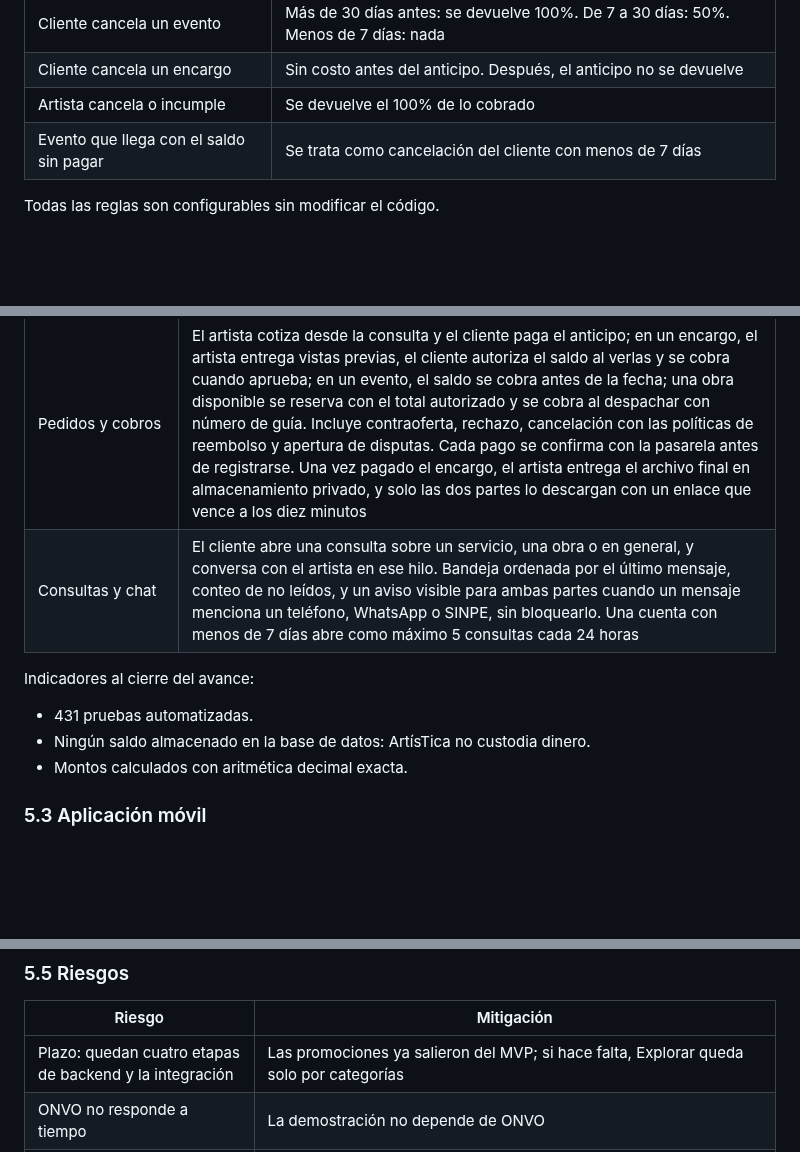
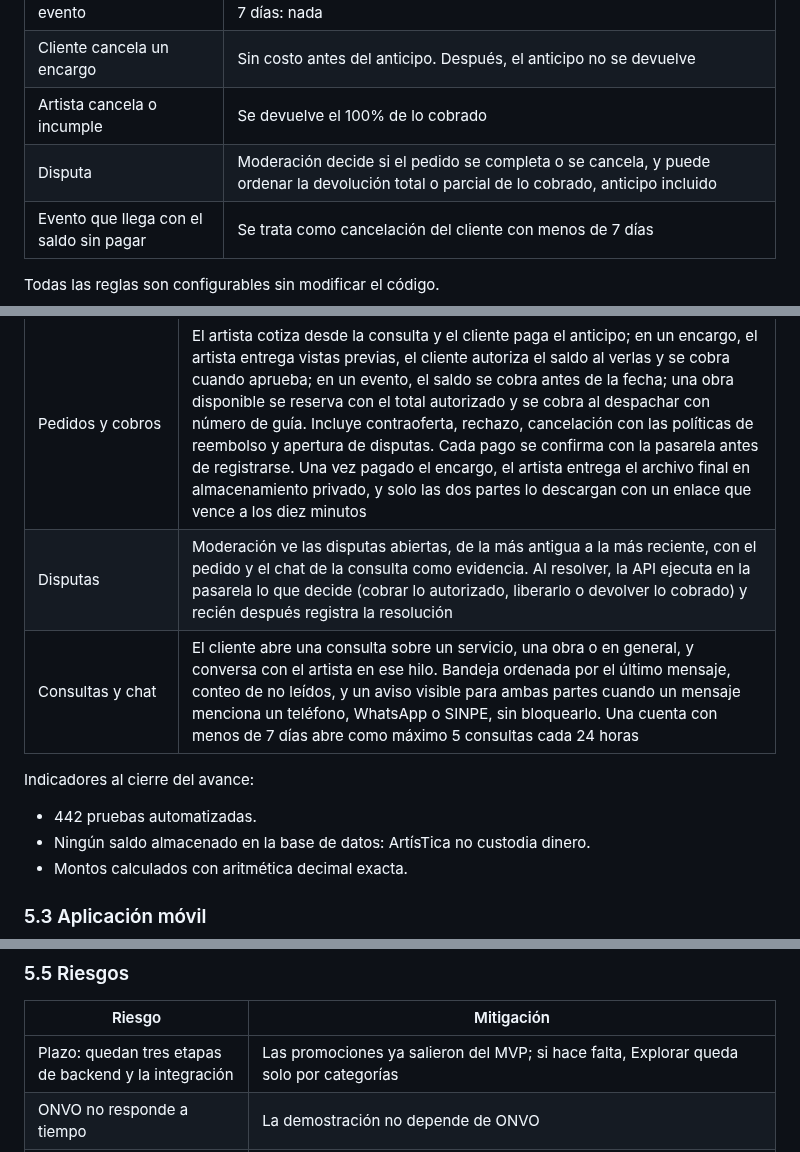
Before and after one commit to Esteban-JGS/ArtisTica, a Markdown page: docs/ArtisTica_Documentacion_Oficial.md, 3 parts joined by grey strips. GitHub-like rendering; blank space fills up the shorter version.

```diff
--- a/docs/ArtisTica_Documentacion_Oficial.md
+++ b/docs/ArtisTica_Documentacion_Oficial.md
@@ -201,6 +201,7 @@ Nunca aparecen en Seguidos, siempre llevan la etiqueta "Promocionado" y en Explo
 | Cliente cancela un evento | Más de 30 días antes: se devuelve 100%. De 7 a 30 días: 50%. Menos de 7 días: nada |
 | Cliente cancela un encargo | Sin costo antes del anticipo. Después, el anticipo no se devuelve |
 | Artista cancela o incumple | Se devuelve el 100% de lo cobrado |
+| Disputa | Moderación decide si el pedido se completa o se cancela, y puede ordenar la devolución total o parcial de lo cobrado, anticipo incluido |
 | Evento que llega con el saldo sin pagar | Se trata como cancelación del cliente con menos de 7 días |
 
 Todas las reglas son configurables sin modificar el código.
@@ -411,11 +413,12 @@ Con un pedido promedio de US$150, una tarifa promedio de 7% y 300 suscriptores d
 | Seguidores y me gusta | Seguir artistas, contadores y listas de seguidores, y me gusta en publicaciones. Los contadores se muestran pero no ordenan ningún feed |
 | Comentarios y búsqueda | Comentarios con un nivel de respuestas y me gusta, que no admiten teléfonos ni WhatsApp; búsqueda de publicaciones en español y de artistas por nombre, siempre por recencia |
 | Pedidos y cobros | El artista cotiza desde la consulta y el cliente paga el anticipo; en un encargo, el artista entrega vistas previas, el cliente autoriza el saldo al verlas y se cobra cuando aprueba; en un evento, el saldo se cobra antes de la fecha; una obra disponible se reserva con el total autorizado y se cobra al despachar con número de guía. Incluye contraoferta, rechazo, cancelación con las políticas de reembolso y apertura de disputas. Cada pago se confirma con la pasarela antes de registrarse. Una vez pagado el encargo, el artista entrega el archivo final en almacenamiento privado, y solo las dos partes lo descargan con un enlace que vence a los diez minutos |
+| Disputas | Moderación ve las disputas abiertas, de la más antigua a la más reciente, con el pedido y el chat de la consulta como evidencia. Al resolver, la API ejecuta en la pasarela lo que decide (cobrar lo autorizado, liberarlo o devolver lo cobrado) y recién después registra la resolución |
 | Consultas y chat | El cliente abre una consulta sobre un servicio, una obra o en general, y conversa con el artista en ese hilo. Bandeja ordenada por el último mensaje, conteo de no leídos, y un aviso visible para ambas partes cuando un mensaje menciona un teléfono, WhatsApp o SINPE, sin bloquearlo. Una cuenta con menos de 7 días abre como máximo 5 consultas cada 24 horas |
 
 Indicadores al cierre del avance:
 
-- 431 pruebas automatizadas.
+- 442 pruebas automatizadas.
 - Ningún saldo almacenado en la base de datos: ArtísTica no custodia dinero.
 - Montos calculados con aritmética decimal exacta.
 
@@ -452,7 +455,7 @@ La demostración de noviembre usa la pasarela simulada, que reproduce autorizaci
 
 | Riesgo | Mitigación |
 |---|---|
-| Plazo: quedan cuatro etapas de backend y la integración | Las promociones ya salieron del MVP; si hace falta, Explorar queda solo por categorías |
+| Plazo: quedan tres etapas de backend y la integración | Las promociones ya salieron del MVP; si hace falta, Explorar queda solo por categorías |
 | ONVO no responde a tiempo | La demostración no depende de ONVO |
 | El proveedor de IA no se define a tiempo | La moderación funciona con reportes y revisión humana; el clasificador solo marca contenido para esa revisión, así que su ausencia no bloquea la demostración |
 | La integración llega tarde | Los endpoints se construyen en el orden en que la aplicación los necesita |
```
Also changed, not shown: other parts of docs/ArtisTica_Documentacion_Oficial.md (+16 -15 lines).
